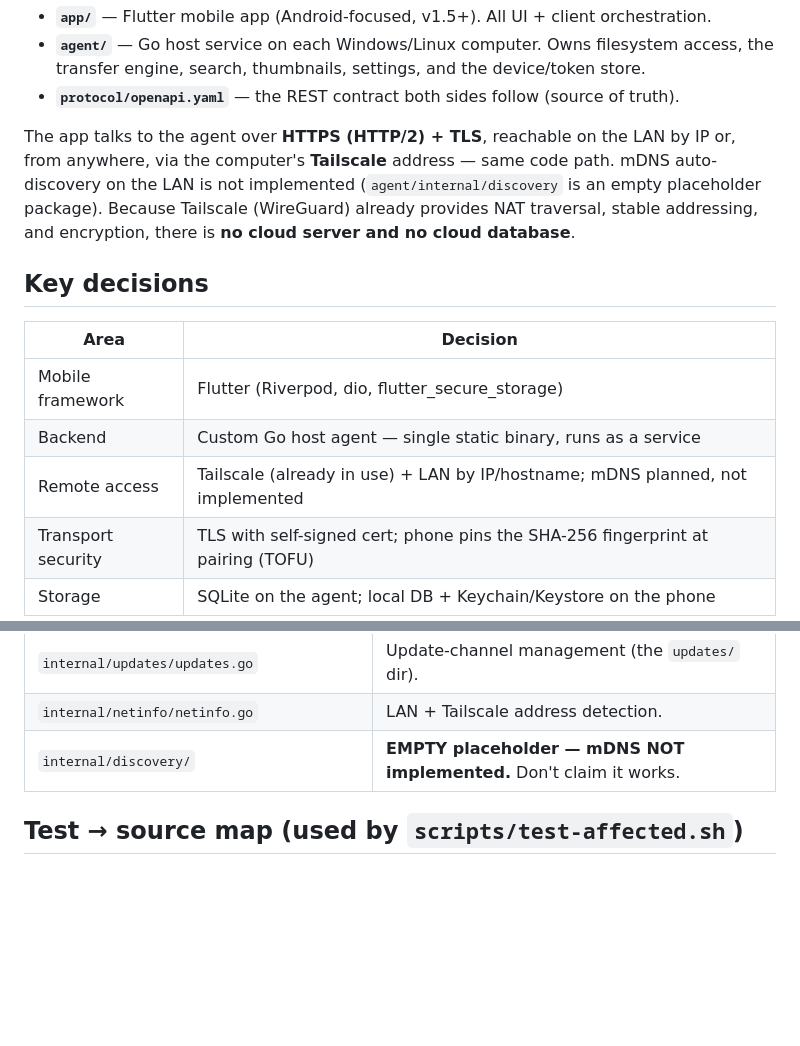
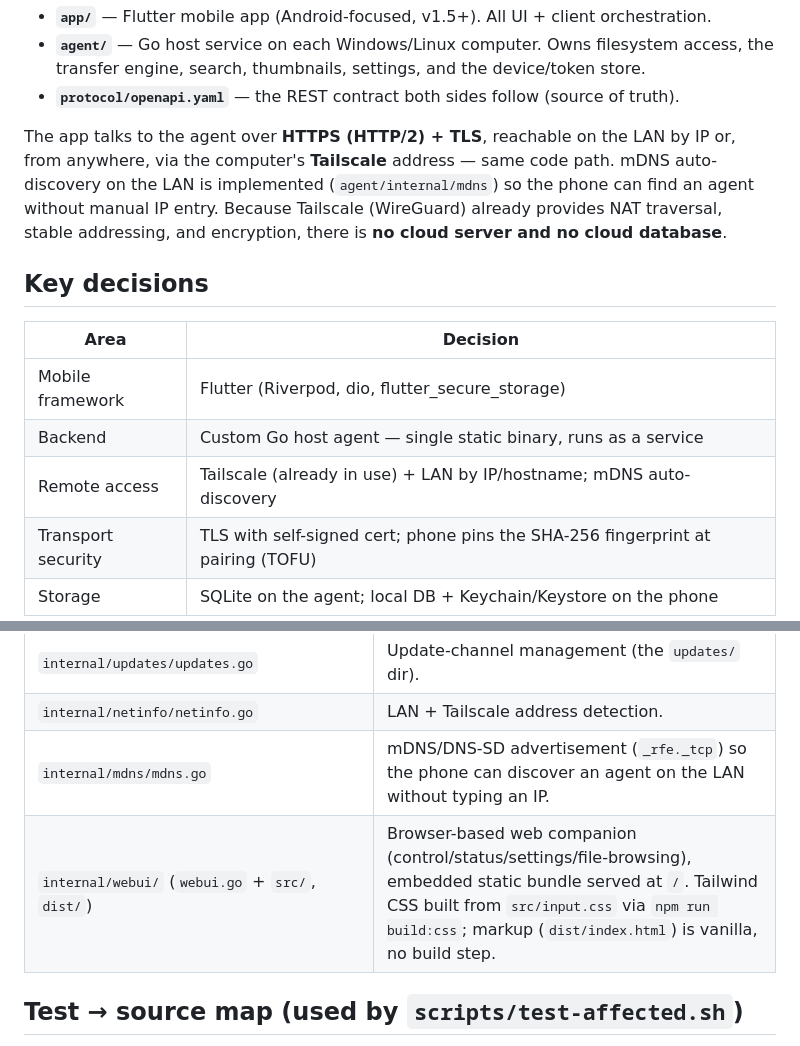
Before and after one commit to ZaidQamhieh/remote-file-explorer, a Markdown page: docs/architecture.md, 2 parts joined by grey strips. Rendered like a GitHub page; blank space fills up the shorter version.

Commit message:
docs(architecture): fix stale mDNS/discovery claims, document mdns+webui packages
mDNS was documented as unimplemented (discovery/ empty placeholder); that
package no longer exists — internal/mdns/ ships real _rfe._tcp advertising.
Code map was also missing internal/webui/ entirely despite it being a real,
shipped component.

Co-Authored-By: Claude Sonnet 5 <noreply@anthropic.com>
Claude-Session: https://claude.ai/code/session_01Wr3ycj6y9n9tcjn2dB93bd

```diff
--- a/docs/architecture.md
+++ b/docs/architecture.md
@@ -11,9 +11,9 @@ Two components plus a shared contract:
 
 The app talks to the agent over **HTTPS (HTTP/2) + TLS**, reachable on the LAN by IP or, from
 anywhere, via the computer's **Tailscale** address — same code path. mDNS auto-discovery on the
-LAN is not implemented (`agent/internal/discovery` is an empty placeholder package). Because
-Tailscale (WireGuard) already provides NAT traversal, stable addressing, and encryption, there is
-**no cloud server and no cloud database**.
+LAN is implemented (`agent/internal/mdns`) so the phone can find an agent without manual IP
+entry. Because Tailscale (WireGuard) already provides NAT traversal, stable addressing, and
+encryption, there is **no cloud server and no cloud database**.
 
 ## Key decisions
 
@@ -21,7 +21,7 @@ Tailscale (WireGuard) already provides NAT traversal, stable addressing, and enc
 |------|----------|
 | Mobile framework | Flutter (Riverpod, dio, flutter_secure_storage) |
 | Backend | Custom Go host agent — single static binary, runs as a service |
-| Remote access | Tailscale (already in use) + LAN by IP/hostname; mDNS planned, not implemented |
+| Remote access | Tailscale (already in use) + LAN by IP/hostname; mDNS auto-discovery |
 | Transport security | TLS with self-signed cert; phone pins the SHA-256 fingerprint at pairing (TOFU) |
 | Storage | SQLite on the agent; local DB + Keychain/Keystore on the phone |
 
@@ -116,7 +116,8 @@ See `../protocol/openapi.yaml` for the full API surface.
 | `internal/store/store.go` | SQLite store: devices, tokens, pairing codes, transfer bitmaps. Busy-timeout DSN for daemon+CLI concurrency. |
 | `internal/updates/updates.go` | Update-channel management (the `updates/` dir). |
 | `internal/netinfo/netinfo.go` | LAN + Tailscale address detection. |
-| `internal/discovery/` | **EMPTY placeholder — mDNS NOT implemented.** Don't claim it works. |
+| `internal/mdns/mdns.go` | mDNS/DNS-SD advertisement (`_rfe._tcp`) so the phone can discover an agent on the LAN without typing an IP. |
+| `internal/webui/` (`webui.go` + `src/`, `dist/`) | Browser-based web companion (control/status/settings/file-browsing), embedded static bundle served at `/`. Tailwind CSS built from `src/input.css` via `npm run build:css`; markup (`dist/index.html`) is vanilla, no build step. |
 
 ## Test → source map (used by `scripts/test-affected.sh`)
 
```
